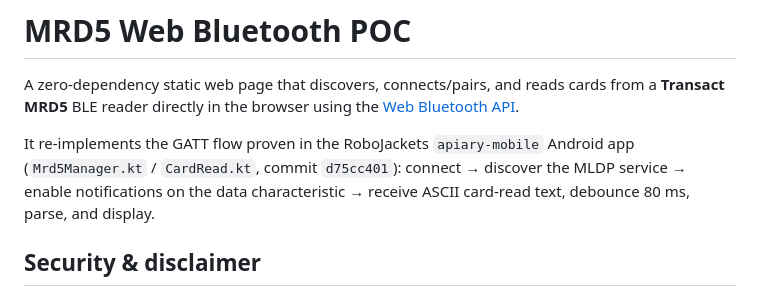
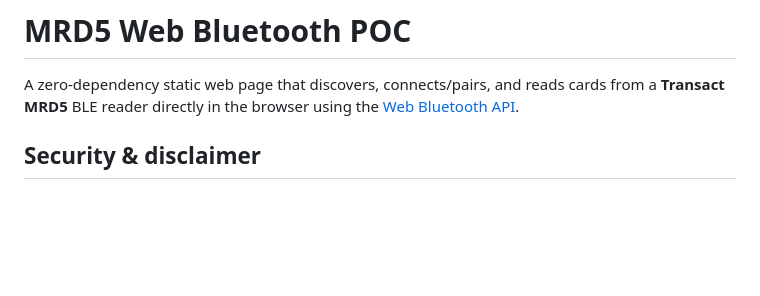
Before and after one commit to RossIV/mrd5-web-poc, a Markdown page: README.md, the part around the change. Drawn GitHub-style; blank space fills up the shorter version.

```diff
--- a/README.md
+++ b/README.md
@@ -3,11 +3,6 @@
 A zero-dependency static web page that discovers, connects/pairs, and reads cards from a
 **Transact MRD5** BLE reader directly in the browser using the
 [Web Bluetooth API](https://developer.mozilla.org/en-US/docs/Web/API/Web_Bluetooth_API).
-
-It re-implements the GATT flow proven in the RoboJackets `apiary-mobile` Android app
-(`Mrd5Manager.kt` / `CardRead.kt`, commit `d75cc401`): connect → discover the MLDP service →
-enable notifications on the data characteristic → receive ASCII card-read text, debounce
-80 ms, parse, and display.
 
 ## Security & disclaimer
 
```
